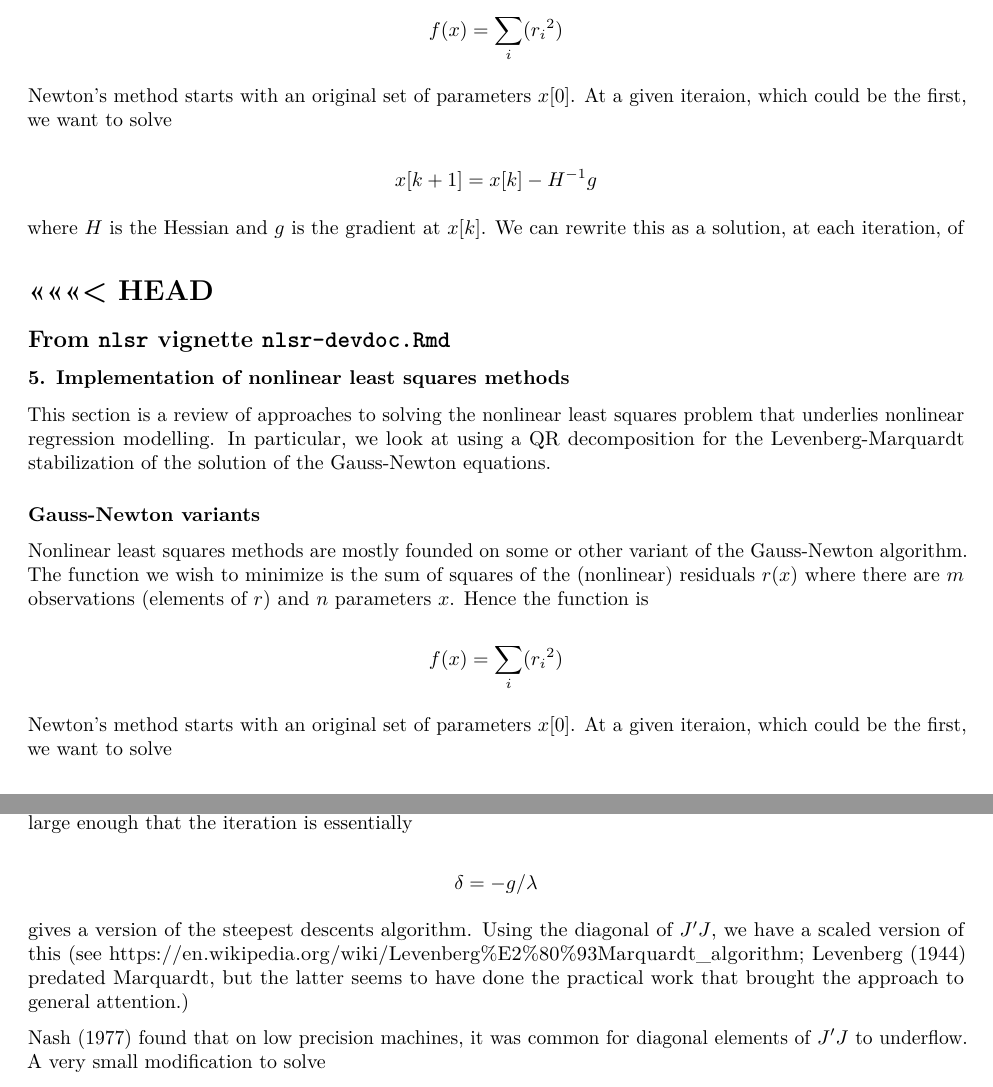
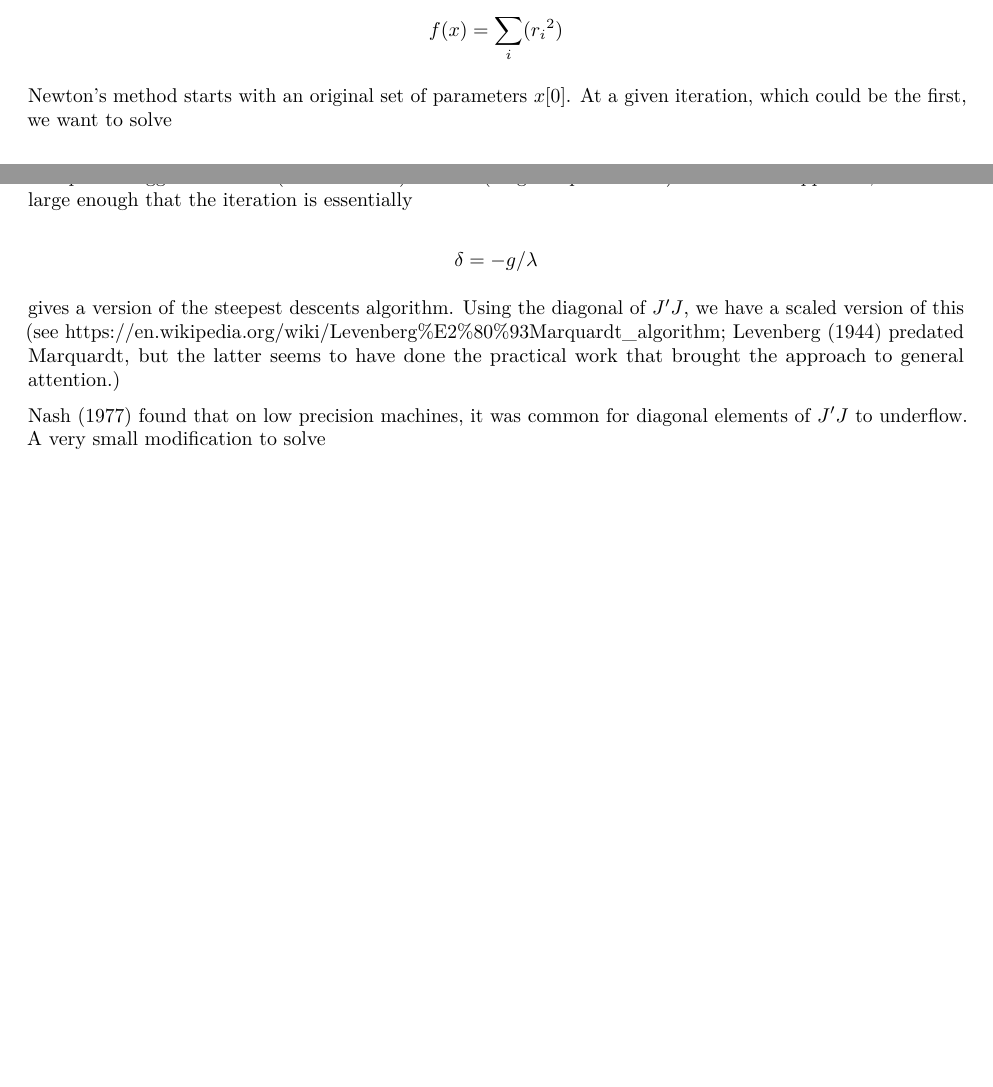
Before and after one commit to ArkaB-DS/GSOC21-improveNLS, an R Markdown document (WorkingDocument4ImproveNLS.Rmd): two parts of pages 3 and 4 of 6, joined at a grey line, cut so that both start at the same text, the shorter picture padded with empty space. The pictures show the output file WorkingDocument4ImproveNLS.pdf that the author committed with the source.

```diff
--- a/WorkingDocument4ImproveNLS.Rmd
+++ b/WorkingDocument4ImproveNLS.Rmd
@@ -2,5 +2,5 @@
 title: "Working Document for the Improvement to nls() GSOC project"
 author:
   - Arkajyoti Bhattacharjee, Indian Institute of Technology, Kanpur
-  - John C. Nash, University of Ottawa
-  - Heather Turner, ???
+  - John C. Nash, University of Ottawa, Canada
+  - Heather Turner, University of Warwick, UK
@@ -148,36 +148,7 @@
 $$    f(x) = \sum_i({r_i}^2)$$
 
 Newton's method starts with an original set of parameters $x[0]$.
-At a given iteraion, which could be the first, we want to solve
-
-$$    x[k+1]  =  x[k]  -   H^{-1}  g$$
-
-where $H$ is the Hessian and $g$ is the gradient at $x[k]$. We can
-rewrite this as a solution, at each iteration, of
-
-<<<<<<< HEAD
-=======
-## From `nlsr` vignette `nlsr-devdoc.Rmd`
-
-### 5. Implementation of nonlinear least squares methods
-
-This section is a review of approaches to solving the nonlinear least
-squares problem that underlies nonlinear regression modelling. In particular,
-we look at using a QR decomposition for the Levenberg-Marquardt stabilization
-of the solution of the Gauss-Newton equations.
-
-### Gauss-Newton variants
-
-Nonlinear least squares methods are mostly founded on some or
-other variant of the Gauss-Newton algorithm. The function we
-wish to minimize is the sum of squares of the (nonlinear)
-residuals $r(x)$ where there are $m$ observations (elements of $r$)
-and $n$ parameters $x$. Hence the function is
-
-$$    f(x) = \sum_i({r_i}^2)$$
-
-Newton's method starts with an original set of parameters $x[0]$.
-At a given iteraion, which could be the first, we want to solve
+At a given iteration, which could be the first, we want to solve
 
 $$    x[k+1]  =  x[k]  -   H^{-1}  g$$
 
```
Also changed, not shown: WorkingDocument4ImproveNLS.pdf, WorkingDocument4ImproveNLS.Rmd (2 more changed lines), 2 other files.
